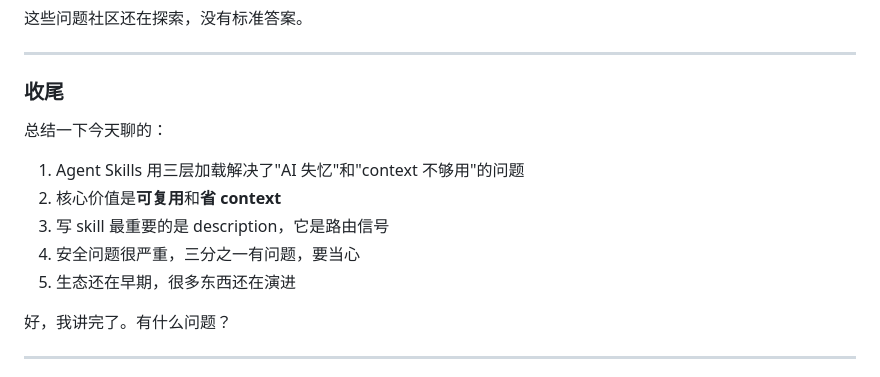
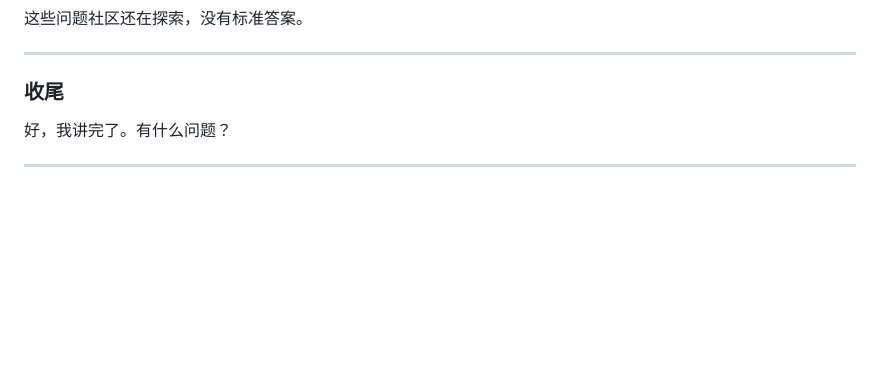
Before and after one commit to jabisu-sudo/agent-skills-ppt, a Markdown page: docs/script-final.md, the part around one of its changes. Rendered like a GitHub page; blank space fills up the shorter version.

```diff
--- a/docs/script-final.md
+++ b/docs/script-final.md
@@ -310,14 +284,6 @@ Agent Skills 也不是完美的，还有一些问题没解决：
 
 ### 收尾
 
-总结一下今天聊的：
-
-1. Agent Skills 用三层加载解决了"AI 失忆"和"context 不够用"的问题
-2. 核心价值是**可复用**和**省 context**
-3. 写 skill 最重要的是 description，它是路由信号
-4. 安全问题很严重，三分之一有问题，要当心
-5. 生态还在早期，很多东西还在演进
-
 好，我讲完了。有什么问题？
 
 ---
```
Also changed, not shown: other parts of docs/script-final.md (+20 -46 lines).
